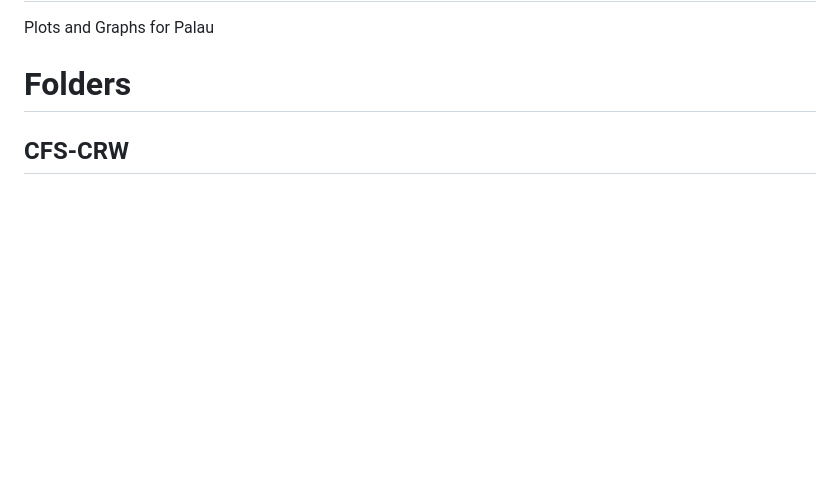
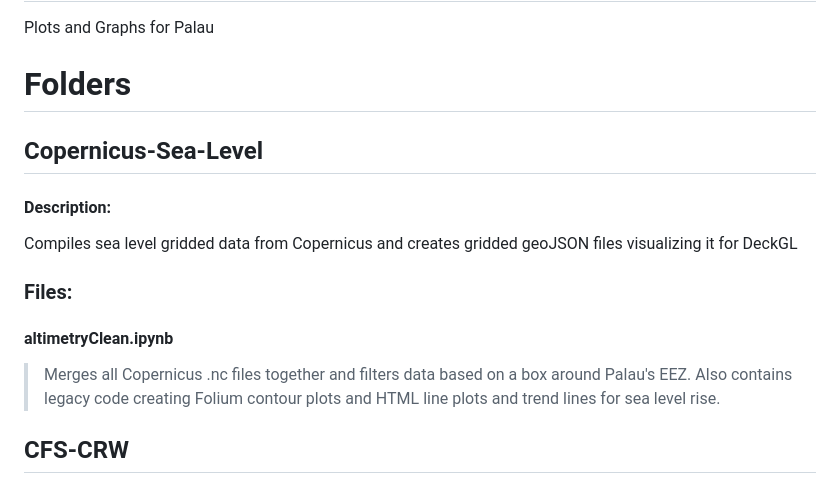
Before and after one commit to onejaelee/Palau-Graphics, a Markdown page: README.md, the part around the change. Rendered like a GitHub page; blank space fills up the shorter version.

```diff
--- a/README.md
+++ b/README.md
@@ -2,6 +2,13 @@
 Plots and Graphs for Palau
 
 # Folders
+
+## Copernicus-Sea-Level
+#### Description:
+  Compiles sea level gridded data from Copernicus and creates gridded geoJSON files visualizing it for DeckGL
+  ### Files:
+  #### altimetryClean.ipynb
+  > Merges all Copernicus .nc files together and filters data based on a box around Palau's EEZ. Also contains legacy code creating Folium contour plots and HTML line plots and trend lines for sea level rise.
 
 ## CFS-CRW
   ### Description:
```
